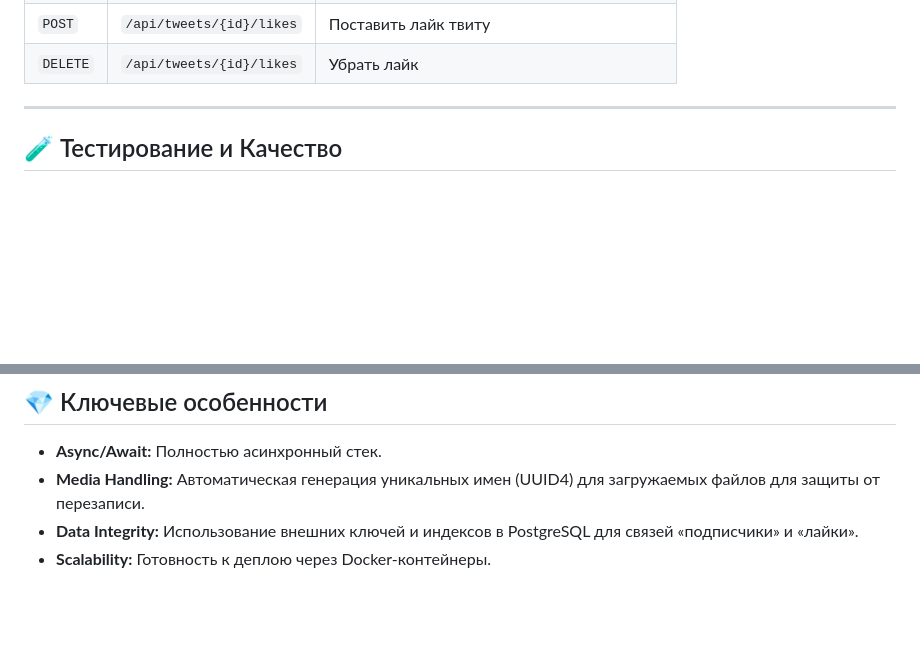
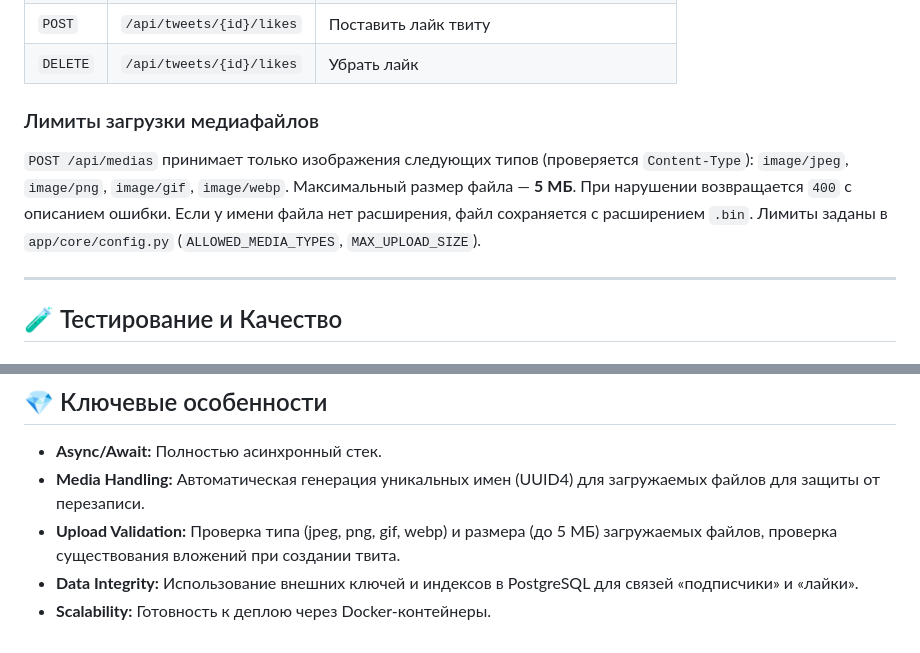
Before and after one commit to Melory2703/Twitter-Clone-API, a Markdown page: README.md, 2 parts joined by grey strips. Rendered like a GitHub page; blank space fills up the shorter version.

```diff
--- a/README.md
+++ b/README.md
@@ -140,6 +143,9 @@ docker-compose exec web python -m app.scripts.seed_db
 | `POST` | `/api/medias` | Загрузить медиафайл (картинку) |
 | `POST` | `/api/tweets/{id}/likes` | Поставить лайк твиту |
 | `DELETE` | `/api/tweets/{id}/likes` | Убрать лайк |
+
+### Лимиты загрузки медиафайлов
+`POST /api/medias` принимает только изображения следующих типов (проверяется `Content-Type`): `image/jpeg`, `image/png`, `image/gif`, `image/webp`. Максимальный размер файла — **5 МБ**. При нарушении возвращается `400` с описанием ошибки. Если у имени файла нет расширения, файл сохраняется с расширением `.bin`. Лимиты заданы в `app/core/config.py` (`ALLOWED_MEDIA_TYPES`, `MAX_UPLOAD_SIZE`).
 
 ---
 
@@ -164,5 +170,6 @@ mypy app         # Проверка типов
 
 *   **Async/Await:** Полностью асинхронный стек.
 *   **Media Handling:** Автоматическая генерация уникальных имен (UUID4) для загружаемых файлов для защиты от перезаписи.
+*   **Upload Validation:** Проверка типа (jpeg, png, gif, webp) и размера (до 5 МБ) загружаемых файлов, проверка существования вложений при создании твита.
 *   **Data Integrity:** Использование внешних ключей и индексов в PostgreSQL для связей «подписчики» и «лайки».
 *   **Scalability:** Готовность к деплою через Docker-контейнеры.
```
Also changed, not shown: other parts of README.md (+7 -4 lines).
